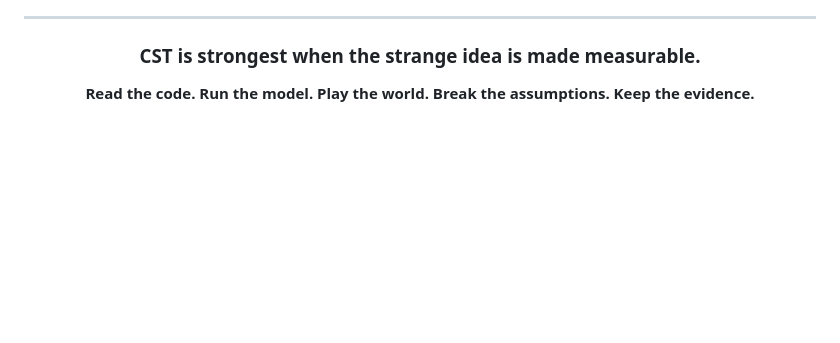
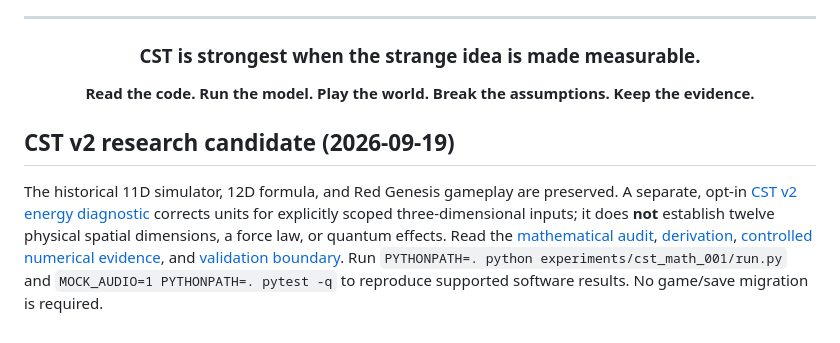
Before and after one commit to NavisWORLD/The-theory-of-CST, a Markdown page: README.md, the part around the change. Drawn GitHub-style; blank space fills up the shorter version.

Commit message:
docs: expose opt-in CST v2 and reconcile executed 10-test evidence

```diff
--- a/README.md
+++ b/README.md
@@ -393,3 +393,8 @@ Support is optional. Curiosity is free.
 **Read the code. Run the model. Play the world. Break the assumptions. Keep the evidence.**
 
 </div>
+
+
+## CST v2 research candidate (2026-09-19)
+
+The historical 11D simulator, 12D formula, and Red Genesis gameplay are preserved. A separate, opt-in [CST v2 energy diagnostic](cst_math_v2.py) corrects units for explicitly scoped three-dimensional inputs; it does **not** establish twelve physical spatial dimensions, a force law, or quantum effects. Read the [mathematical audit](docs/MATH_AUDIT.md), [derivation](docs/CST_CORRECTED_FORMULATION.md), [controlled numerical evidence](docs/CST_MATH_EXPERIMENT_001.md), and [validation boundary](docs/CST_VALIDATION_RESULTS.md). Run `PYTHONPATH=. python experiments/cst_math_001/run.py` and `MOCK_AUDIO=1 PYTHONPATH=. pytest -q` to reproduce supported software results. No game/save migration is required.
```
